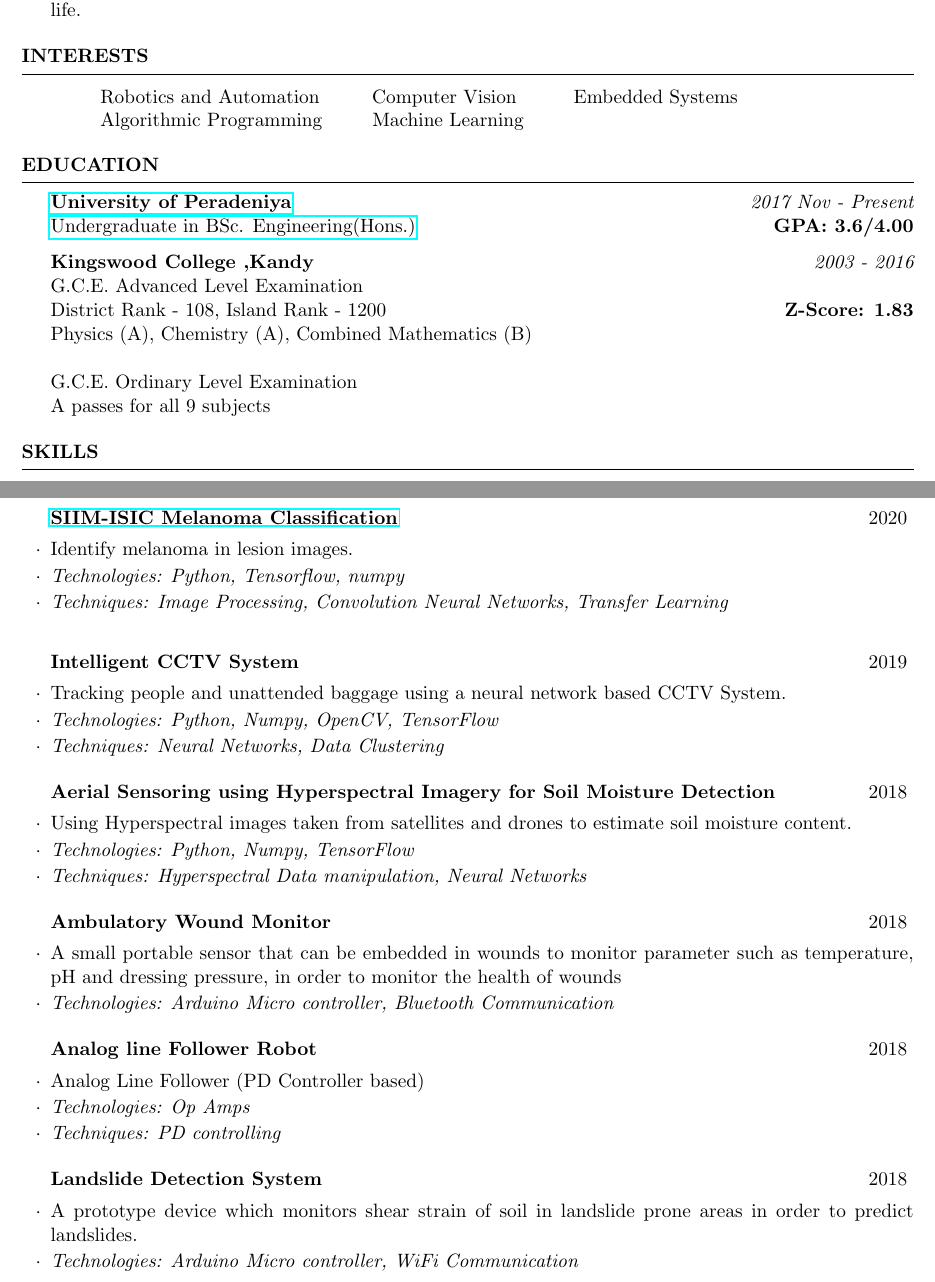
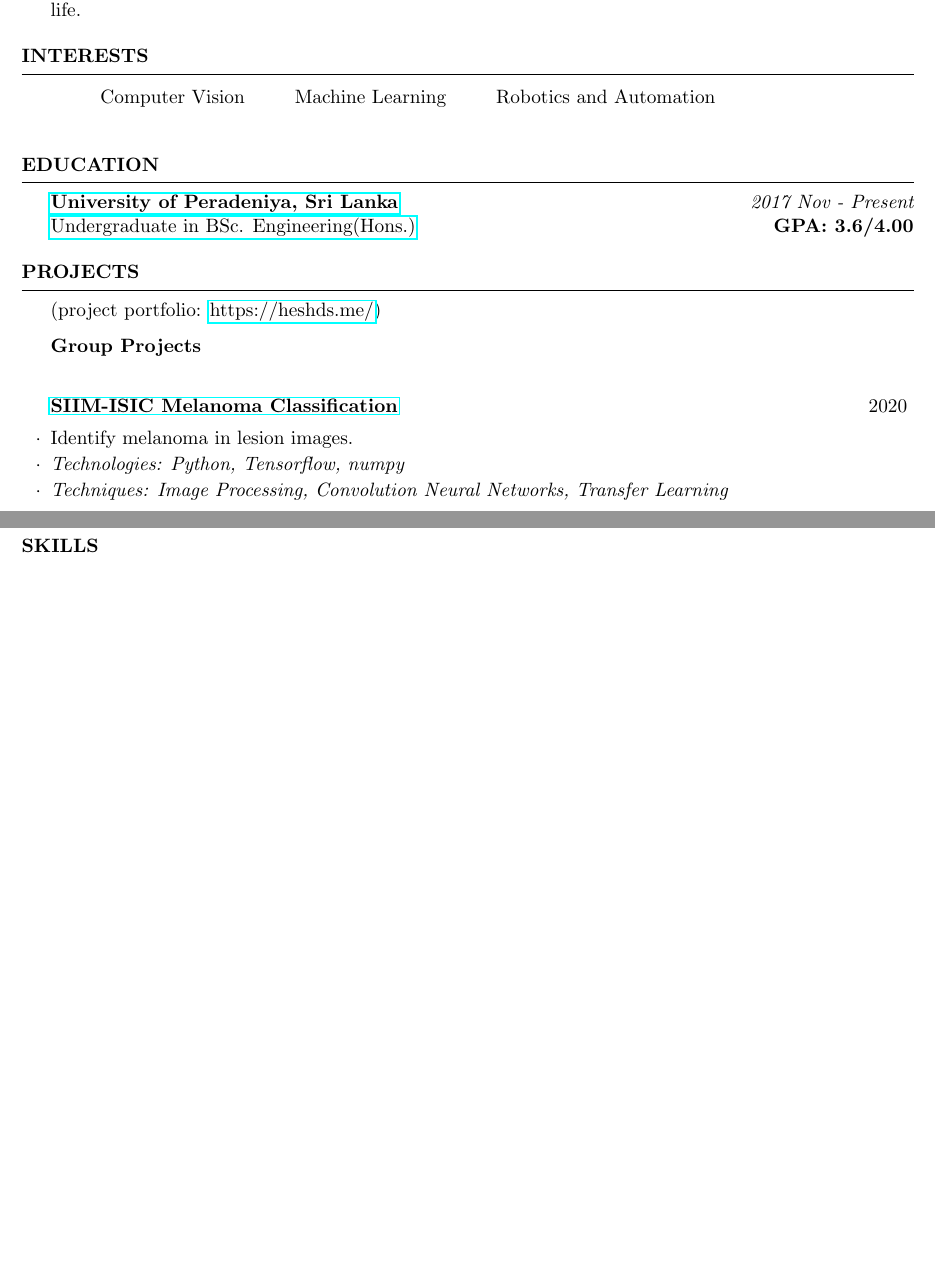
Before and after one commit to HeshanDissanayake/Heshan-CV-, a LaTeX CV (cv_4.tex): two parts of pages 1 and 2 of 4 before the commit and two parts of pages 1 and 2 of 3 after it, joined at a grey line, cut so that both start at the same text, the shorter picture padded with empty space. Compiled offline with pdfLaTeX.

Commit message:
ML version

```diff
--- a/cv_4.tex
+++ b/cv_4.tex
@@ -63,8 +63,9 @@
 
 
 \begin{tabular}{ @{} >{\hspace{6ex}}l @{\hspace{6ex}} l @{\hspace{6ex}}l}
-Robotics and Automation & Computer Vision & Embedded Systems\\
-Algorithmic Programming & Machine Learning\\
+Computer Vision & Machine Learning & Robotics and Automation\\
+\\
+% Algorithmic Programming & Embedded Systems\\
 \end{tabular}
 \end{rSection}
 
@@ -74,19 +75,19 @@ Algorithmic Programming & Machine Learning\\
 %----------------------------------------------------------------------------------------
 \begin{rSection}{Education}
 
-{\bf \href{http://eng.pdn.ac.lk}{University of Peradeniya}} \hfill {\em 2017 Nov - Present}
+{\bf \href{http://eng.pdn.ac.lk}{University of Peradeniya, Sri Lanka}} \hfill {\em 2017 Nov - Present}
 \\ \href{http://eng.pdn.ac.lk/deee/academic/undergraduate.php}{Undergraduate in BSc. Engineering(Hons.)} \hfill {\bf  GPA: 3.6/4.00}
 %Minor in Linguistics \smallskip \\
 %Member of Eta Kappa Nu \\
 %Member of Upsilon Pi Epsilon \\
 
-{\bf{Kingswood College ,Kandy}} \hfill {\em 2003 - 2016}
-\\ G.C.E. Advanced Level Examination
-\\ District Rank - 108, Island Rank - 1200 \hfill {\bf  Z-Score: 1.83}
-\\ Physics (A), Chemistry (A), Combined Mathematics (B)
-\\
-\\ G.C.E. Ordinary Level Examination
-\\ A passes for all 9 subjects
+% {\bf{Kingswood College ,Kandy}} \hfill {\em 2003 - 2016}
+% \\ G.C.E. Advanced Level Examination
+% \\ District Rank - 108, Island Rank - 1200 \hfill {\bf  Z-Score: 1.83}
+% \\ Physics (A), Chemistry (A), Combined Mathematics (B)
+% \\
+% \\ G.C.E. Ordinary Level Examination
+% \\ A passes for all 9 subjects
 
 % \begin{rSubsection}{}{}{}{}
 % \end{rSubsection}
@@ -94,9 +95,3 @@ Algorithmic Programming & Machine Learning\\
 
 
 
-%----------------------------------------------------------------------------------------
-%	TECHNICAL STRENGTHS SECTION
-%----------------------------------------------------------------------------------------
-% \clearpage
-
-\begin{rSection}{Skills}
@@ -121,7 +102,15 @@ Languages &  English, Sinhala \\
 
 \begin{rSection}{Projects}
 
+(project portfolio: \href{https://heshds.me/}{https://heshds.me/})
+
 \textbf{Group Projects}\\
+
+\begin{rSubsection}{\href{https://github.com/HeshanDissanayake/SIIM_ISIC_melanoma_classification}{SIIM-ISIC Melanoma Classification}}{2020}{}{}
+\item Identify melanoma in lesion images. \item
+\textit{Technologies: Python, Tensorflow, numpy}
+\item \textit{Techniques: Image Processing, Convolution Neural Networks, Transfer Learning }
+\end{rSubsection}
 
 \begin{rSubsection}{\href{https://github.com/dtdinidu7/e16-3yp-obstacle-bots-for-swarm-robots}{Obstacle robot swarm for swarm robotic project}}{2020-2021}{}{}
 \item A system of obstacle robots for a swarm robotic platform. \item
@@ -141,38 +130,32 @@ Languages &  English, Sinhala \\
 \item \textit{Techniques: Graph Theory, PID Control Systems, Sensor Calibration}
 \end{rSubsection}
 
-\begin{rSubsection}{\href{https://github.com/HeshanDissanayake/SIIM_ISIC_melanoma_classification}{SIIM-ISIC Melanoma Classification}}{2020}{}{}
-\item Identify melanoma in lesion images. \item
-\textit{Technologies: Python, Tensorflow, numpy}
-\item \textit{Techniques: Image Processing, Convolution Neural Networks, Transfer Learning }
-\newline
+% \begin{rSubsection}{Intelligent CCTV System}{2019}{}{}
+% \item Tracking people and unattended baggage using a neural network based CCTV System. \item
+% \textit{Technologies: Python, Numpy, OpenCV, TensorFlow}
+% \item \textit{Techniques: Neural Networks, Data Clustering}
+% \end{rSubsection}
 
-\begin{rSubsection}{Intelligent CCTV System}{2019}{}{}
-\item Tracking people and unattended baggage using a neural network based CCTV System. \item
-\textit{Technologies: Python, Numpy, OpenCV, TensorFlow}
-\item \textit{Techniques: Neural Networks, Data Clustering}
-\end{rSubsection}
+% \begin{rSubsection}{Aerial Sensoring using Hyperspectral Imagery for Soil Moisture Detection }{2018}{}{}
+% \item Using Hyperspectral images taken from satellites and drones to estimate soil moisture content.
+% \item \textit{Technologies: Python, Numpy, TensorFlow}
+% \item \textit{Techniques: Hyperspectral Data manipulation, Neural Networks}
+% \end{rSubsection}
 
-\begin{rSubsection}{Aerial Sensoring using Hyperspectral Imagery for Soil Moisture Detection }{2018}{}{}
-\item Using Hyperspectral images taken from satellites and drones to estimate soil moisture content.
-\item \textit{Technologies: Python, Numpy, TensorFlow}
-\item \textit{Techniques: Hyperspectral Data manipulation, Neural Networks}
-\end{rSubsection}
-
-\begin{rSubsection}{Ambulatory Wound Monitor }{2018}{}{}
-\item A small portable sensor that can be embedded in wounds to monitor parameter such as temperature, pH and dressing pressure, in order to monitor the health of wounds
-\item \textit{Technologies: Arduino Micro controller, Bluetooth Communication}
-\end{rSubsection}
+% \begin{rSubsection}{Ambulatory Wound Monitor }{2018}{}{}
+% \item A small portable sensor that can be embedded in wounds to monitor parameter such as temperature, pH and dressing pressure, in order to monitor the health of wounds
+% \item \textit{Technologies: Arduino Micro controller, Bluetooth Communication}
+% \end{rSubsection}
 
 
-\begin{rSubsection}{Analog line Follower Robot}{2018}{}{}
-\item Analog Line Follower (PD Controller based)
-\item \textit{Technologies: Op Amps}
-\item \textit{Techniques: PD controlling}
-\end{rSubsection}
+% \begin{rSubsection}{Analog line Follower Robot}{2018}{}{}
+% \item Analog Line Follower (PD Controller based)
+% \item \textit{Technologies: Op Amps}
+% \item \textit{Techniques: PD controlling}
+% \end{rSubsection}
 
-\begin{rSubsection}{Landslide Detection System}{2018}{}{}
-\item A prototype device which monitors shear strain of soil in landslide prone areas in order to predict landslides.
-\item \textit{Technologies: Arduino Micro controller, WiFi Communication}
-\end{rSubsection}
+% \begin{rSubsection}{Landslide Detection System}{2018}{}{}
+% \item A prototype device which monitors shear strain of soil in landslide prone areas in order to predict landslides.
+% \item \textit{Technologies: Arduino Micro controller, WiFi Communication}
+% \end{rSubsection}
 
```
Also changed, not shown: cv_4.tex (42 more changed lines).
